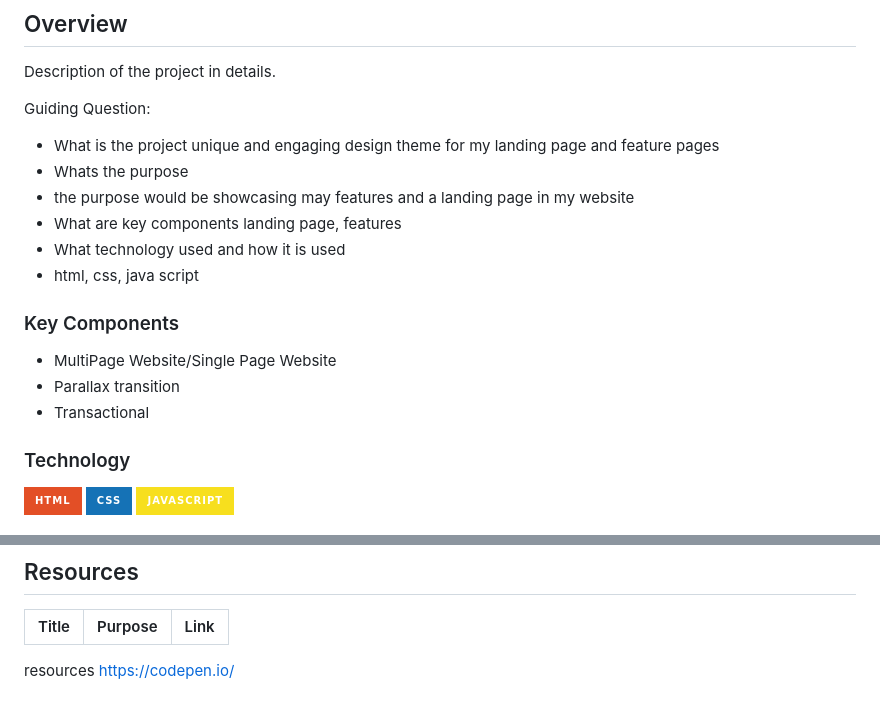
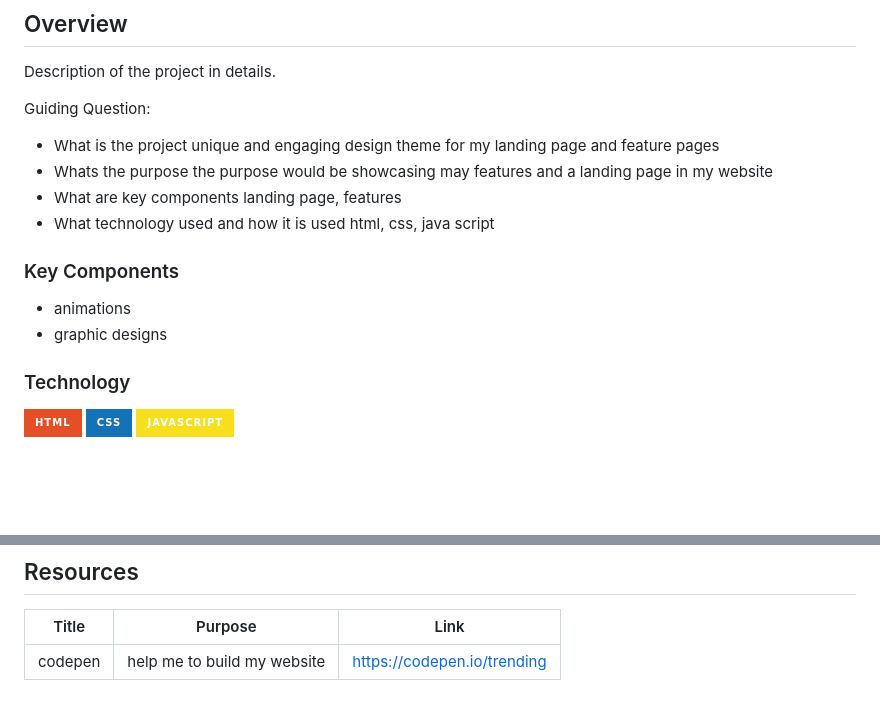
Before and after one commit to randogs/WD-SEATWORK4, a Markdown page: readme.md, 2 parts joined by grey strips. Rendered like a GitHub page; badges without logos; blank space fills up the shorter version.

Commit message:
docs: readme.md

```diff
--- a/readme.md
+++ b/readme.md
@@ -63,18 +63,17 @@ Guiding Question:
 - What is the project
   unique and engaging design theme for my landing page and feature pages
 - Whats the purpose
-- the purpose would be showcasing may features and a landing page in my website
+  the purpose would be showcasing may features and a landing page in my website
 - What are key components
   landing page, features
 - What technology used and how it is used
-- html, css, java script
+  html, css, java script
 
 ### Key Components
 <!-- TODO: List of Key Components -->
 <!-- The following are just sample -->
-- MultiPage Website/Single Page Website
-- Parallax transition
-- Transactional
+- animations
+- graphic designs
 
 ### Technology
 <!-- TODO: List of Technology Used -->
@@ -121,5 +120,4 @@ WD-ProjectName
 <!-- TODO: Add References -->
 | Title | Purpose | Link |
 |-|-|-|
-resources
-https://codepen.io/
+| codepen | help me to build my website | https://codepen.io/trending |
```
